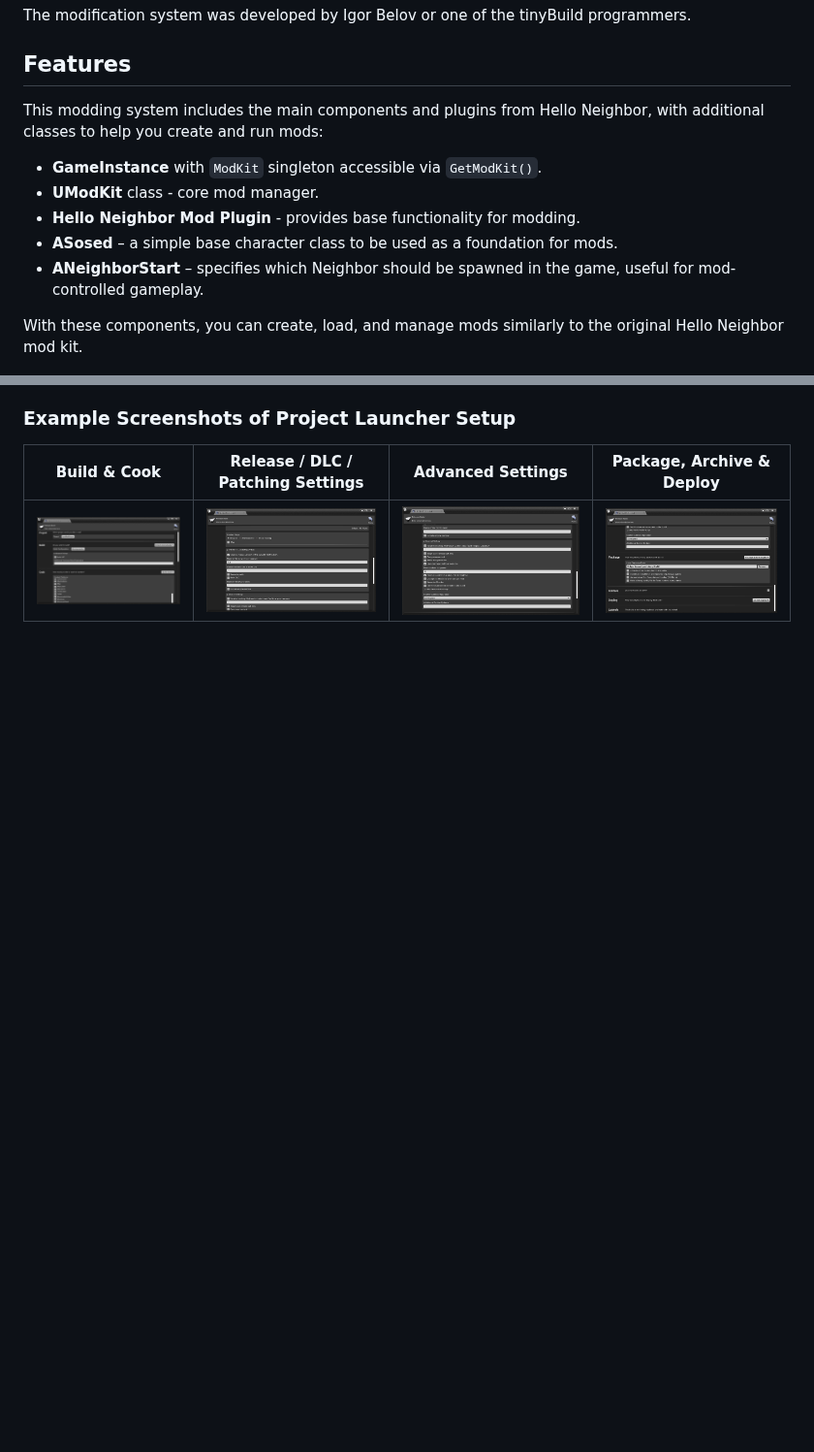
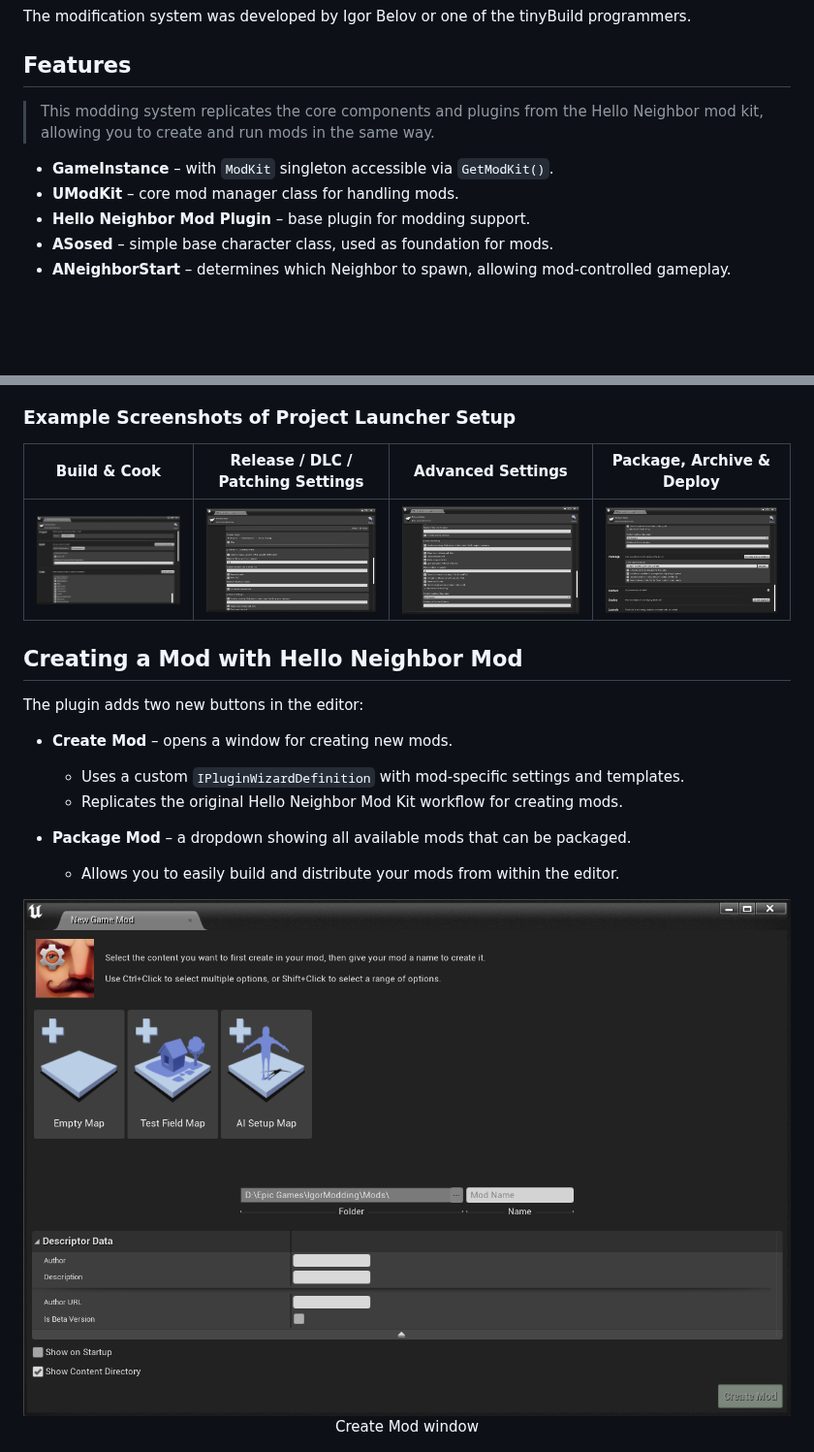
Before and after one commit to Xrisofor/IgorModding, a Markdown page: README.md, 2 parts joined by grey strips. Shown at 97% size. Drawn GitHub-style; pictures changed too: Resources/NewGameMod.png (added); blank space fills up the shorter version.

```diff
--- a/README.md
+++ b/README.md
@@ -6,15 +6,13 @@ The modification system was developed by Igor Belov or one of the tinyBuild prog
 
 ## Features
 
-This modding system includes the main components and plugins from Hello Neighbor, with additional classes to help you create and run mods:
+> This modding system replicates the core components and plugins from the Hello Neighbor mod kit, allowing you to create and run mods in the same way.
 
-- **GameInstance** with `ModKit` singleton accessible via `GetModKit()`.
-- **UModKit** class - core mod manager.
-- **Hello Neighbor Mod Plugin** - provides base functionality for modding.
-- **ASosed** – a simple base character class to be used as a foundation for mods.
-- **ANeighborStart** – specifies which Neighbor should be spawned in the game, useful for mod-controlled gameplay.
-
-With these components, you can create, load, and manage mods similarly to the original Hello Neighbor mod kit.
+- **GameInstance** – with `ModKit` singleton accessible via `GetModKit()`.
+- **UModKit** – core mod manager class for handling mods.
+- **Hello Neighbor Mod Plugin** – base plugin for modding support.
+- **ASosed** – simple base character class, used as foundation for mods.
+- **ANeighborStart** – determines which Neighbor to spawn, allowing mod-controlled gameplay.
 
 <div align="center">
     <img src="Resources/GameInstance.png" /><br />
@@ -46,3 +44,19 @@ To correctly build the game with the mod system, follow these steps in **Project
 | Build & Cook | Release / DLC / Patching Settings | Advanced Settings | Package, Archive & Deploy |
 |:-:|:-:|:-:|:-:|
 | ![BuildCook](Resources/ProjectLauncher1.png) | ![ReleaseDLC](Resources/ProjectLauncher2.png) | ![Advanced](Resources/ProjectLauncher3.png) | ![Package](Resources/ProjectLauncher4.png) |
+
+## Creating a Mod with Hello Neighbor Mod
+
+The plugin adds two new buttons in the editor:
+
+- **Create Mod** – opens a window for creating new mods.
+  - Uses a custom `IPluginWizardDefinition` with mod-specific settings and templates.
+  - Replicates the original Hello Neighbor Mod Kit workflow for creating mods.
+
+- **Package Mod** – a dropdown showing all available mods that can be packaged.
+  - Allows you to easily build and distribute your mods from within the editor.
+
+<div align="center">
+    <img src="Resources/NewGameMod.png" /><br />
+    Create Mod window
+</div>
```
Also changed, not shown: 1 other file.
